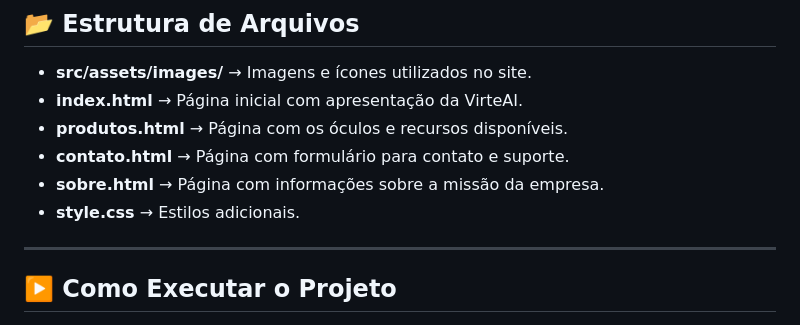
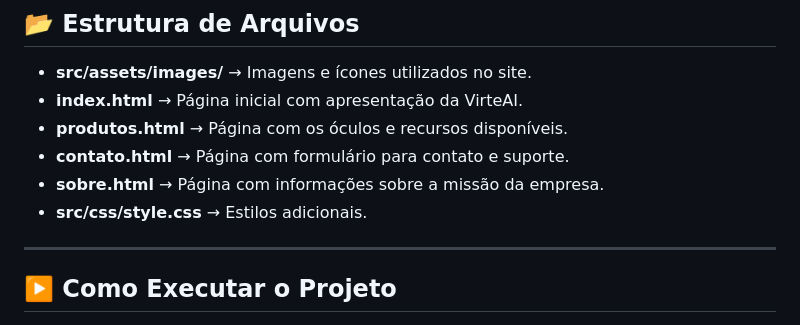
Before and after one commit to joao5435/Virteai---Tailwind, a Markdown page: README.md, the part around the change. Drawn GitHub-style.

```diff
--- a/README.md
+++ b/README.md
@@ -34,7 +34,7 @@ O site foi pensado para ser **leve, acessível, moderno e responsivo**, permitin
 * **produtos.html** → Página com os óculos e recursos disponíveis.
 * **contato.html** → Página com formulário para contato e suporte.
 * **sobre.html** → Página com informações sobre a missão da empresa.
-* **style.css** → Estilos adicionais.
+* **src/css/style.css** → Estilos adicionais.
 
 ---
 
```
